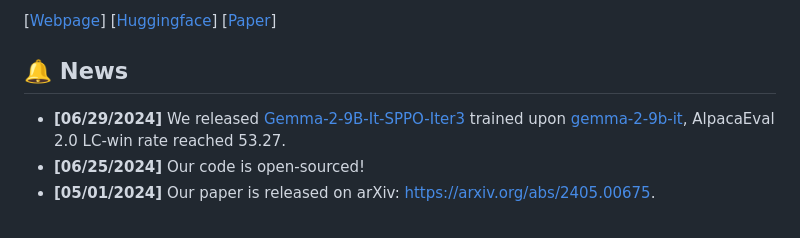
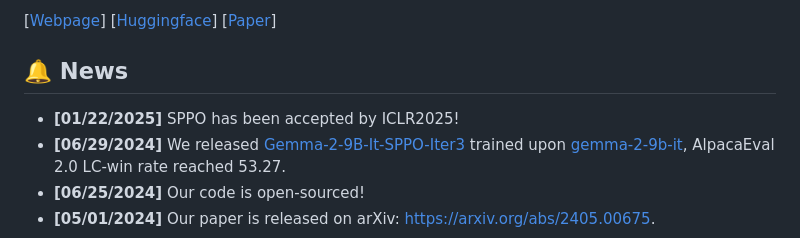
Before and after one commit to uclaml/SPPO, a Markdown page: README.md, the part around the change. Drawn GitHub-style.

```diff
--- a/README.md
+++ b/README.md
@@ -12,6 +12,7 @@ Authors: [Yue Wu](https://yuewu.us/)\*, [Zhiqing Sun](https://www.cs.cmu.edu/~zh
 
 
 ## 🔔 News
+- **[01/22/2025]** SPPO has been accepted by ICLR2025!
 - **[06/29/2024]** We released [Gemma-2-9B-It-SPPO-Iter3](https://huggingface.co/UCLA-AGI/Gemma-2-9B-It-SPPO-Iter3) trained upon [gemma-2-9b-it](https://huggingface.co/google/gemma-2-9b-it), AlpacaEval 2.0 LC-win rate reached 53.27.
 - **[06/25/2024]** Our code is open-sourced!
 - **[05/01/2024]** Our paper is released on arXiv: https://arxiv.org/abs/2405.00675.
```
